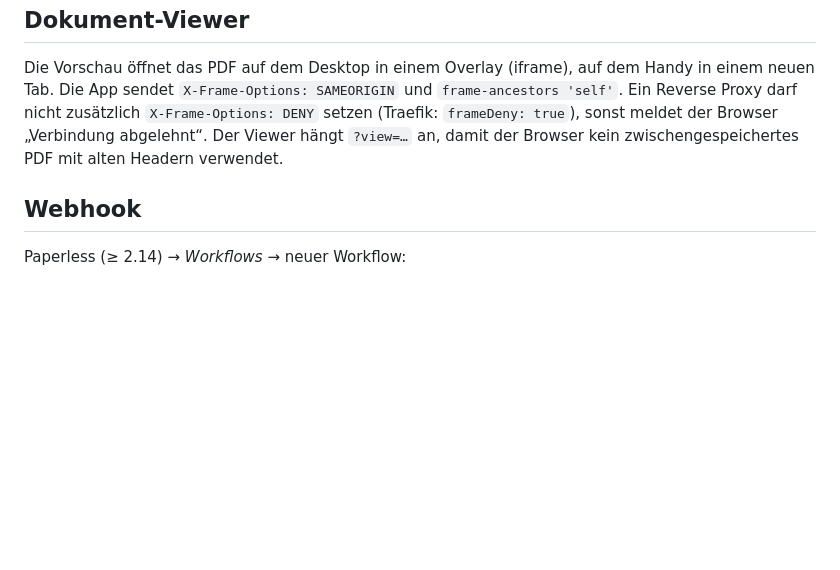
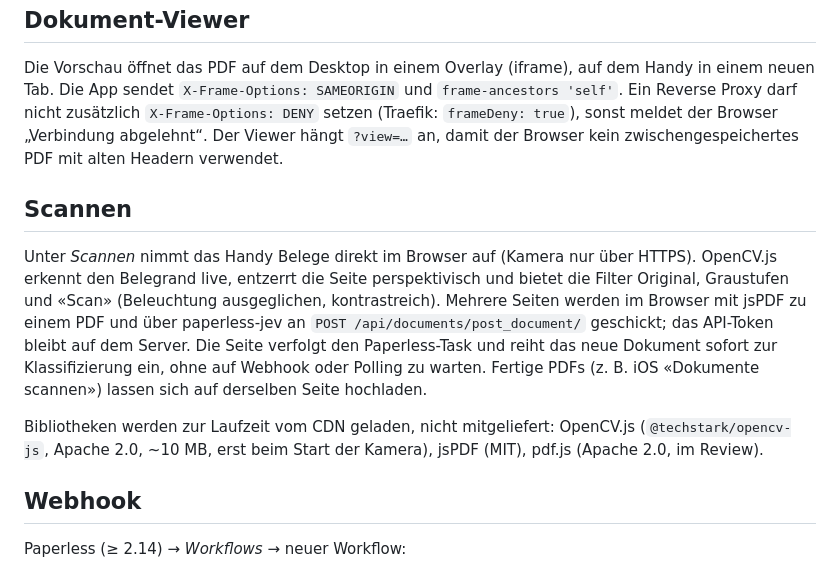
Before and after one commit to PenDraga/paperless-jev, a Markdown page: DOKUMENTATION.md, the part around the change. GitHub-like rendering; blank space fills up the shorter version.

```diff
--- a/DOKUMENTATION.md
+++ b/DOKUMENTATION.md
@@ -112,6 +112,18 @@ zusätzlich `X-Frame-Options: DENY` setzen (Traefik: `frameDeny: true`), sonst m
 „Verbindung abgelehnt“. Der Viewer hängt `?view=…` an, damit der Browser kein zwischengespeichertes PDF
 mit alten Headern verwendet.
 
+## Scannen
+
+Unter *Scannen* nimmt das Handy Belege direkt im Browser auf (Kamera nur über HTTPS). OpenCV.js erkennt den
+Belegrand live, entzerrt die Seite perspektivisch und bietet die Filter Original, Graustufen und «Scan»
+(Beleuchtung ausgeglichen, kontrastreich). Mehrere Seiten werden im Browser mit jsPDF zu einem PDF und über
+paperless-jev an `POST /api/documents/post_document/` geschickt; das API-Token bleibt auf dem Server. Die Seite
+verfolgt den Paperless-Task und reiht das neue Dokument sofort zur Klassifizierung ein, ohne auf Webhook oder
+Polling zu warten. Fertige PDFs (z. B. iOS «Dokumente scannen») lassen sich auf derselben Seite hochladen.
+
+Bibliotheken werden zur Laufzeit vom CDN geladen, nicht mitgeliefert: OpenCV.js (`@techstark/opencv-js`,
+Apache 2.0, ~10 MB, erst beim Start der Kamera), jsPDF (MIT), pdf.js (Apache 2.0, im Review).
+
 ## Webhook
 
 Paperless (≥ 2.14) → *Workflows* → neuer Workflow:
```
Also changed, not shown: README.en.md (+4 -3 lines), README.md (+4 -3 lines), docs/screenshots/scannen-handy.png (added), 10 other files.
